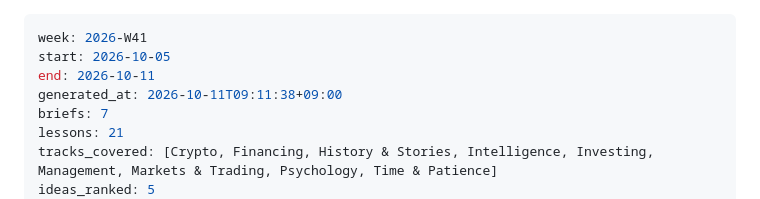
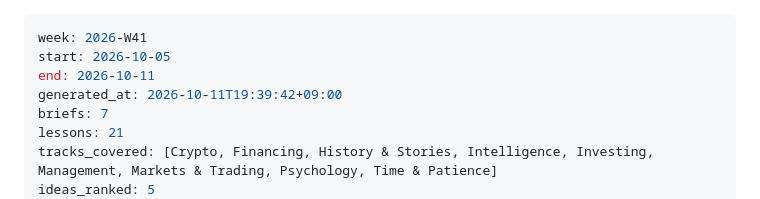
Before and after one commit to 1chimaruGin/lumina-wealth, a Markdown page: digests/2026-W41.md, the part around the change. Drawn GitHub-style.

Commit message:
Weekly digest 2026-W41

```diff
--- a/digests/2026-W41.md
+++ b/digests/2026-W41.md
@@ -2,7 +2,7 @@
 week: 2026-W41
 start: 2026-10-05
 end: 2026-10-11
-generated_at: 2026-10-11T09:11:38+09:00
+generated_at: 2026-10-11T19:39:42+09:00
 briefs: 7
 lessons: 21
 tracks_covered: [Crypto, Financing, History & Stories, Intelligence, Investing, Management, Markets & Trading, Psychology, Time & Patience]
```
